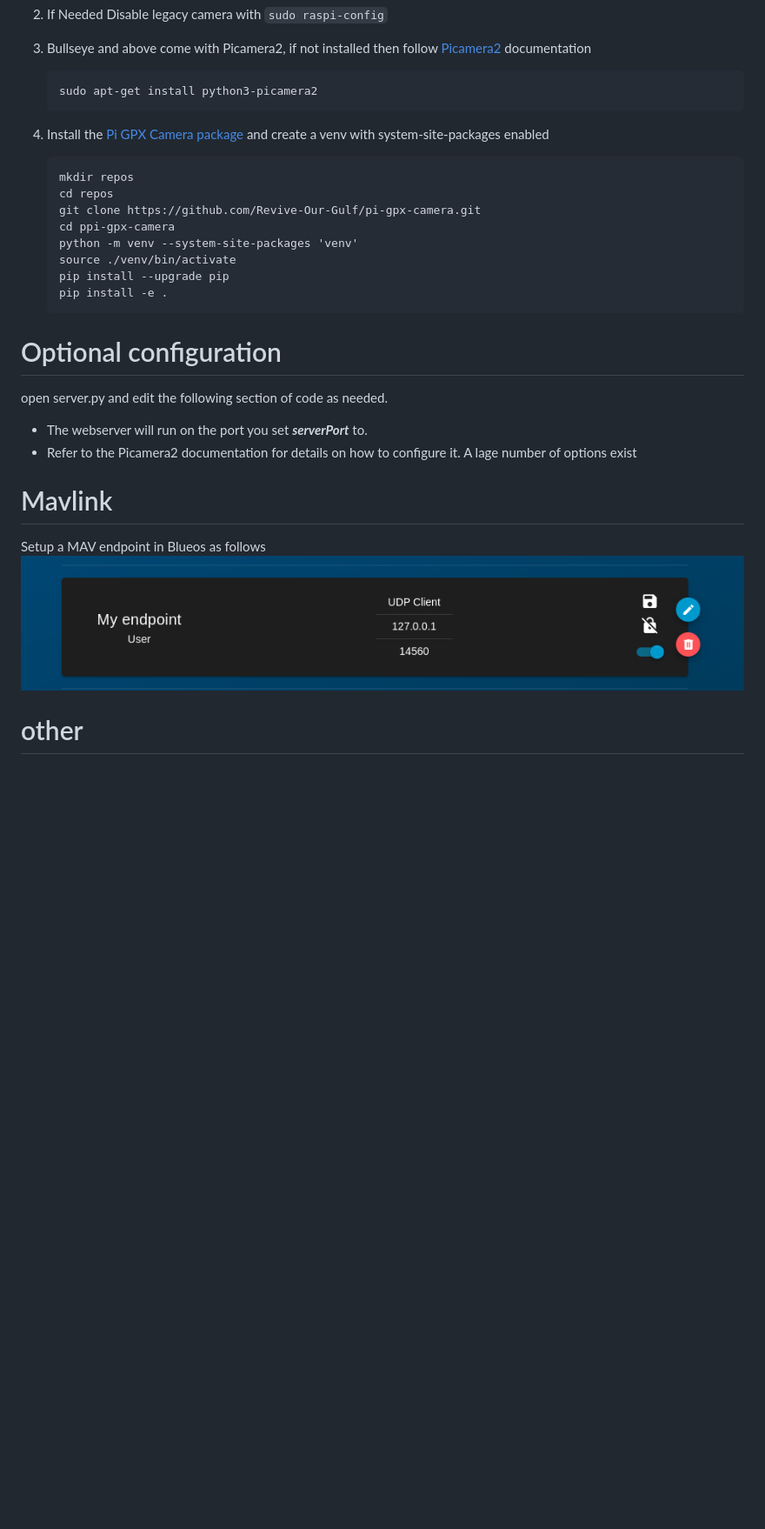
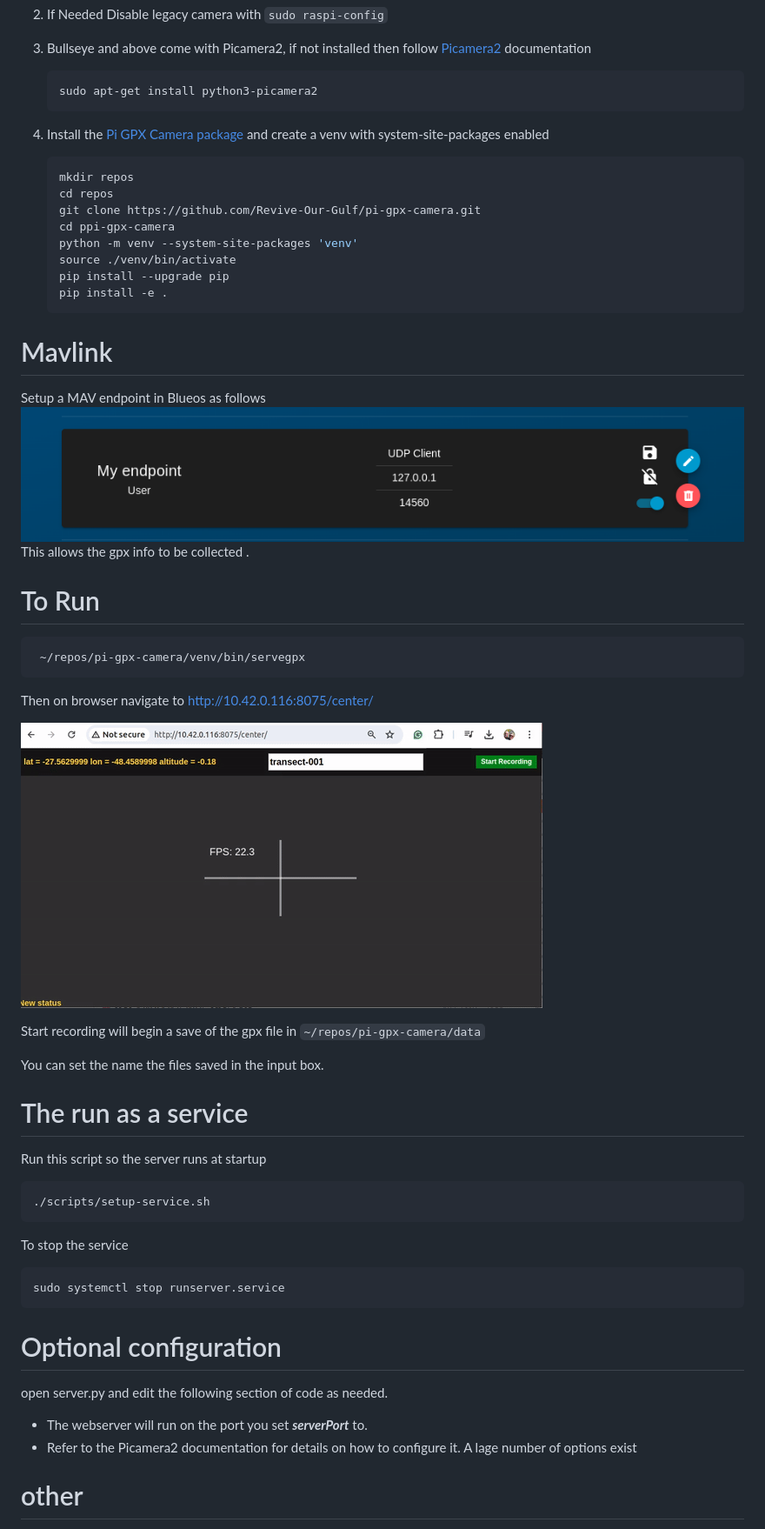
Before and after one commit to samuel-reedy/pi-gpx-camera, a Markdown page: README.md, the part around the change. Shown at 87% size. GitHub-like rendering; pictures changed too: readmeAssets/pi-gpx-cam.gif (added); blank space fills up the shorter version.

Commit message:
Add systemd service for running the server on startup

````diff
--- a/README.md
+++ b/README.md
@@ -30,7 +30,7 @@ When server.py is running the feed can be vied from any broswer via the followin
     ```
 
 5. Install the [Pi GPX Camera package](https://github.com/Revive-Our-Gulf/pi-gpx-camera) and create a venv with system-site-packages enabled
-    ```
+    ``` sh
     mkdir repos
     cd repos
     git clone https://github.com/Revive-Our-Gulf/pi-gpx-camera.git
@@ -41,6 +41,35 @@ When server.py is running the feed can be vied from any broswer via the followin
     pip install -e .
     ```
 
+# Mavlink
+Setup a MAV endpoint in Blueos as follows
+![BlueOS MAVLink Endpoint](readmeAssets/blueos-mavlink-endpoint.png)
+This allows the gpx info to be collected .
+
+# To Run
+``` sh
+ ~/repos/pi-gpx-camera/venv/bin/servegpx
+```
+Then on browser navigate to  [http://10.42.0.116:8075/center/](http://10.42.0.116:8075/center/)
+
+![pi-gpx-cam.gif](readmeAssets/pi-gpx-cam.gif)
+
+Start recording will begin a save of the gpx file in `~/repos/pi-gpx-camera/data`
+
+You can set the name the files saved in the input box.
+
+# The run as a service
+
+Run this script so the server runs at startup
+
+``` sh
+./scripts/setup-service.sh
+```
+
+To stop the service
+``` sh
+sudo systemctl stop runserver.service
+```
 
 # Optional configuration
 open server.py and edit the following section of code as needed.
@@ -48,10 +77,5 @@ open server.py and edit the following section of code as needed.
 - Refer to the Picamera2 documentation for details on how to configure it. A lage number of options exist
 
 
-# Mavlink
-Setup a MAV endpoint in Blueos as follows
-![BlueOS MAVLink Endpoint](readmeAssets/blueos-mavlink-endpoint.png)
-
-
 # other
 Disable legacy camera with `sudo raspi-config`
````
Also changed, not shown: 12 other files.
